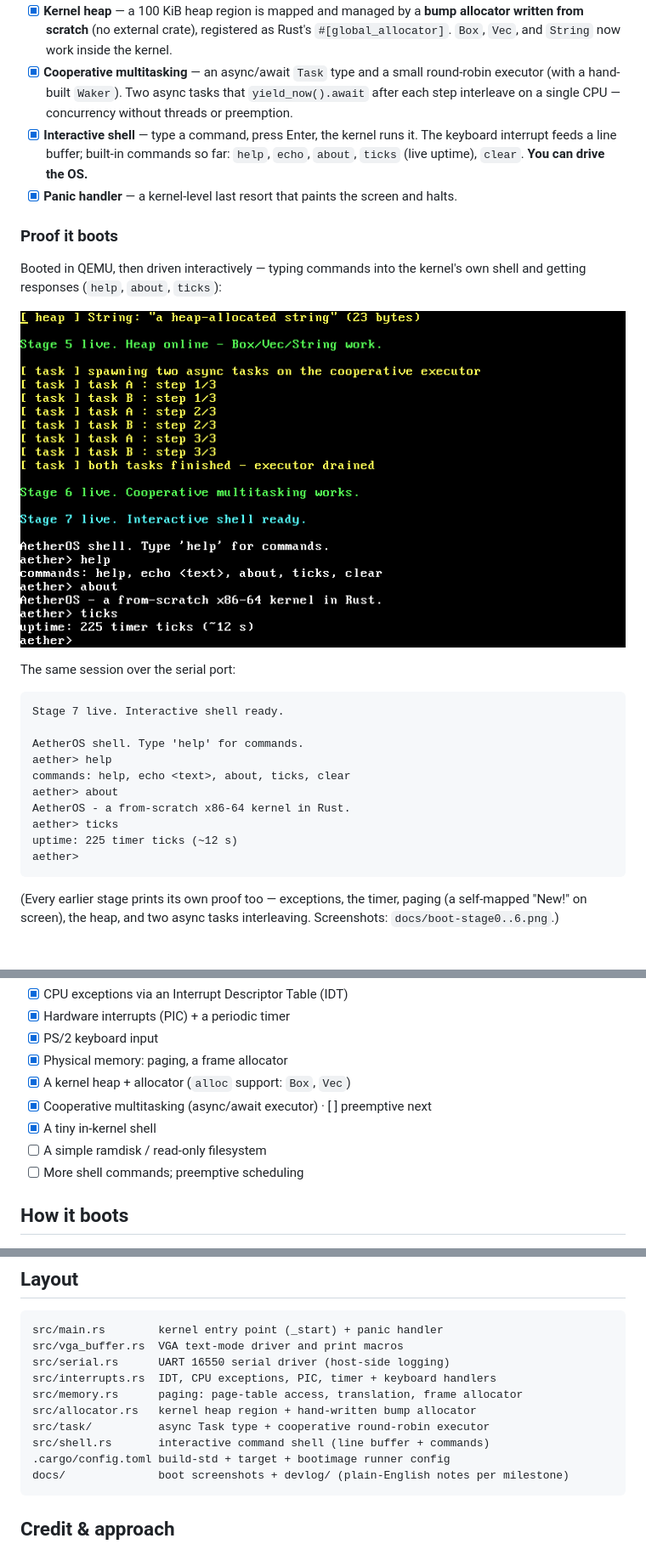
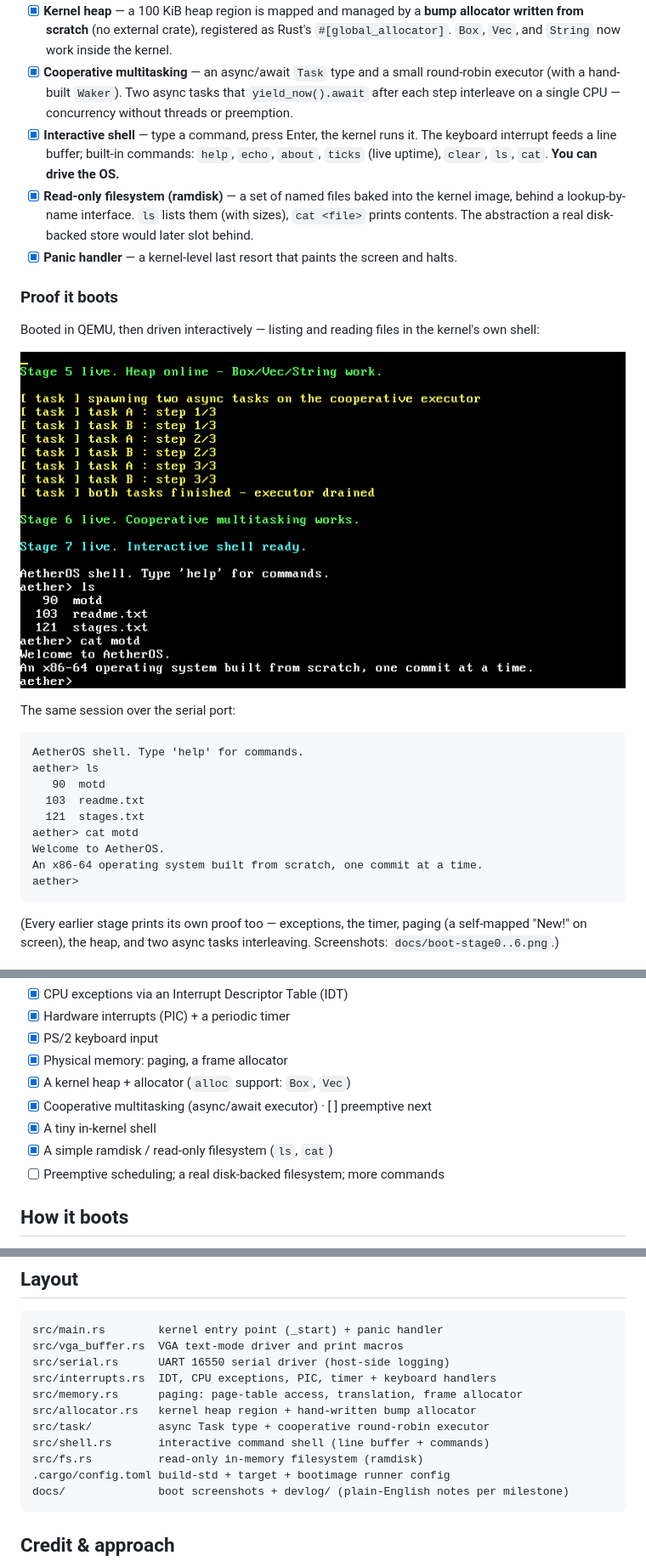
Before and after one commit to JohnTeye0000/aetheros, a Markdown page: README.md, 3 parts joined by grey strips. Shown at 85% size. Rendered like a GitHub page; pictures changed too: docs/boot-stage8.png (added).

````diff
--- a/README.md
+++ b/README.md
@@ -19,28 +19,28 @@ This is a learning-in-the-open project, built one capability at a time. The goal
 - [x] **Paging / virtual memory** — the kernel reads the active page tables (translating any virtual address to its physical frame via the recursive offset map) and **writes its own mappings**: it maps a fresh, unused virtual page onto the VGA frame and prints through it. Plus a bootloader-memory-map frame allocator. The foundation for a heap and, later, separate address spaces.
 - [x] **Kernel heap** — a 100 KiB heap region is mapped and managed by a **bump allocator written from scratch** (no external crate), registered as Rust's `#[global_allocator]`. `Box`, `Vec`, and `String` now work inside the kernel.
 - [x] **Cooperative multitasking** — an async/await `Task` type and a small round-robin executor (with a hand-built `Waker`). Two async tasks that `yield_now().await` after each step interleave on a single CPU — concurrency without threads or preemption.
-- [x] **Interactive shell** — type a command, press Enter, the kernel runs it. The keyboard interrupt feeds a line buffer; built-in commands so far: `help`, `echo`, `about`, `ticks` (live uptime), `clear`. **You can drive the OS.**
+- [x] **Interactive shell** — type a command, press Enter, the kernel runs it. The keyboard interrupt feeds a line buffer; built-in commands: `help`, `echo`, `about`, `ticks` (live uptime), `clear`, `ls`, `cat`. **You can drive the OS.**
+- [x] **Read-only filesystem (ramdisk)** — a set of named files baked into the kernel image, behind a lookup-by-name interface. `ls` lists them (with sizes), `cat <file>` prints contents. The abstraction a real disk-backed store would later slot behind.
 - [x] **Panic handler** — a kernel-level last resort that paints the screen and halts.
 
 ### Proof it boots
 
-Booted in QEMU, then driven interactively — typing commands into the kernel's
-own shell and getting responses (`help`, `about`, `ticks`):
+Booted in QEMU, then driven interactively — listing and reading files in the
+kernel's own shell:
 
-![AetherOS interactive shell responding to typed commands](docs/boot-stage7.png)
+![AetherOS shell: ls and cat on the ramdisk filesystem](docs/boot-stage8.png)
 
 The same session over the serial port:
 
 ```
-Stage 7 live. Interactive shell ready.
-
 AetherOS shell. Type 'help' for commands.
-aether> help
-commands: help, echo <text>, about, ticks, clear
-aether> about
-AetherOS - a from-scratch x86-64 kernel in Rust.
-aether> ticks
-uptime: 225 timer ticks (~12 s)
+aether> ls
+   90  motd
+  103  readme.txt
+  121  stages.txt
+aether> cat motd
+Welcome to AetherOS.
+An x86-64 operating system built from scratch, one commit at a time.
 aether>
 ```
 
@@ -59,8 +59,8 @@ Each item is a real, independently-committable capability — built in order, ro
 - [x] A kernel heap + allocator (`alloc` support: `Box`, `Vec`)
 - [x] Cooperative multitasking (async/await executor) · [ ] preemptive next
 - [x] A tiny in-kernel shell
-- [ ] A simple ramdisk / read-only filesystem
-- [ ] More shell commands; preemptive scheduling
+- [x] A simple ramdisk / read-only filesystem (`ls`, `cat`)
+- [ ] Preemptive scheduling; a real disk-backed filesystem; more commands
 
 ## How it boots
 
@@ -92,6 +92,7 @@ src/memory.rs      paging: page-table access, translation, frame allocator
 src/allocator.rs   kernel heap region + hand-written bump allocator
 src/task/          async Task type + cooperative round-robin executor
 src/shell.rs       interactive command shell (line buffer + commands)
+src/fs.rs          read-only in-memory filesystem (ramdisk)
 .cargo/config.toml build-std + target + bootimage runner config
 docs/              boot screenshots + devlog/ (plain-English notes per milestone)
 ```
````
Also changed, not shown: docs/devlog/008-ramdisk-filesystem.md (added, +35 -0 lines), 3 other files.
